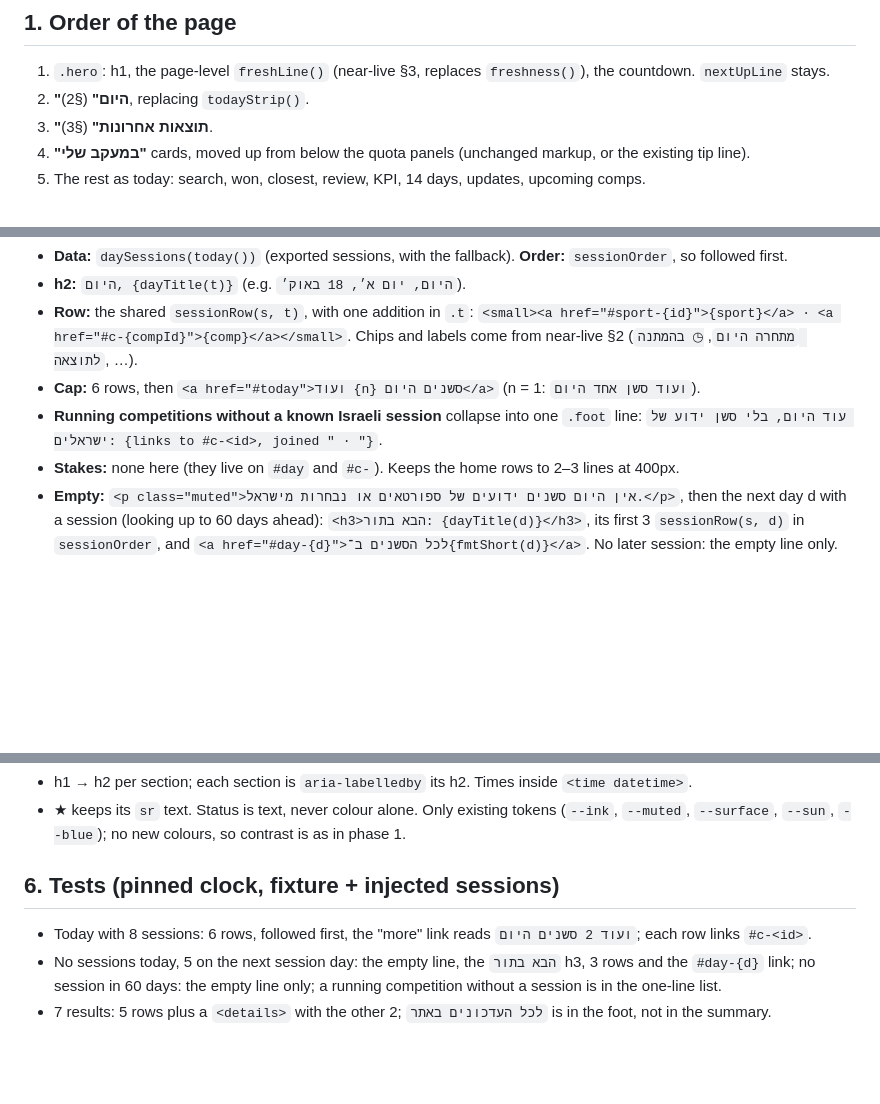
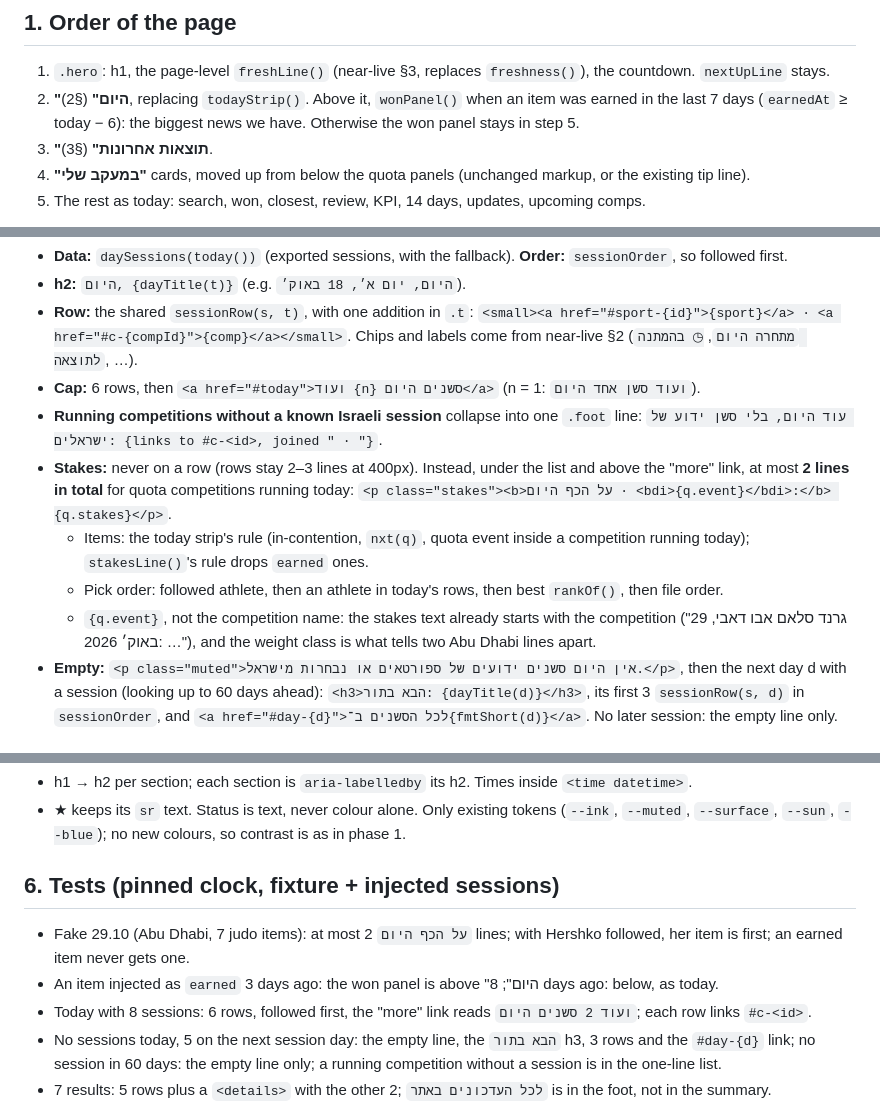
Before and after one commit to yonatanyacobi/IL2LA28, a Markdown page: docs/design/home-today.md, 3 parts joined by grey strips. Drawn GitHub-style; blank space fills up the shorter version.

Commit message:
Bring the quota story back to the top of the home spec
Per the PM's #176 decision: up to 2 "על הכף היום" lines under today's list, and the won panel above it for a
week after a quota is earned. The line names the quota event, not the competition, which the stakes text
already starts with.

Co-Authored-By: Claude Opus 5.5 <noreply@anthropic.com>

```diff
--- a/docs/design/home-today.md
+++ b/docs/design/home-today.md
@@ -8,7 +8,8 @@ last 48 h (with their source), and the athletes you follow first in both.
 
 ## 1. Order of the page
 1. `.hero`: h1, the page-level `freshLine()` (near-live §3, replaces `freshness()`), the countdown. `nextUpLine` stays.
-2. **"היום"** (§2), replacing `todayStrip()`.
+2. **"היום"** (§2), replacing `todayStrip()`. Above it, `wonPanel()` when an item was earned in the last 7 days
+   (`earnedAt` ≥ today − 6): the biggest news we have. Otherwise the won panel stays in step 5.
 3. **"תוצאות אחרונות"** (§3).
 4. **"במעקב שלי"** cards, moved up from below the quota panels (unchanged markup, or the existing tip line).
 5. The rest as today: search, won, closest, review, KPI, 14 days, updates, upcoming comps.
@@ -28,7 +29,14 @@ Desktop (≥ 900px): §2 and §3 share a row, `.home-now{display:grid;gap:22px}`
 - **Cap:** 6 rows, then `<a href="#today">ועוד {n} סשנים היום</a>` (n = 1: `ועוד סשן אחד היום`).
 - **Running competitions without a known Israeli session** collapse into one `.foot` line:
   `עוד היום, בלי סשן ידוע של ישראלים: {links to #c-<id>, joined " · "}`.
-- **Stakes:** none here (they live on `#day` and `#c-`). Keeps the home rows to 2–3 lines at 400px.
+- **Stakes:** never on a row (rows stay 2–3 lines at 400px). Instead, under the list and above the "more" link, at most
+  **2 lines in total** for quota competitions running today:
+  `<p class="stakes"><b>על הכף היום · <bdi>{q.event}</bdi>:</b> {q.stakes}</p>`.
+  - Items: the today strip's rule (in-contention, `nxt(q)`, quota event inside a competition running today); `stakesLine()`'s
+    rule drops `earned` ones.
+  - Pick order: followed athlete, then an athlete in today's rows, then best `rankOf()`, then file order.
+  - `{q.event}`, not the competition name: the stakes text already starts with the competition ("גרנד סלאם אבו דאבי,
+    29 באוק׳ 2026: …"), and the weight class is what tells two Abu Dhabi lines apart.
 - **Empty:** `<p class="muted">אין היום סשנים ידועים של ספורטאים או נבחרות מישראל.</p>`, then the next day d with a
   session (looking up to 60 days ahead): `<h3>הבא בתור: {dayTitle(d)}</h3>`, its first 3 `sessionRow(s, d)` in
   `sessionOrder`, and `<a href="#day-{d}">לכל הסשנים ב־{fmtShort(d)}</a>`. No later session: the empty line only.
@@ -72,6 +81,9 @@ freshness text `נתונים חיים · עדכון אוטומטי אחרון:`,
   `--sun`, `--blue`); no new colours, so contrast is as in phase 1.
 
 ## 6. Tests (pinned clock, fixture + injected sessions)
+- Fake 29.10 (Abu Dhabi, 7 judo items): at most 2 `על הכף היום` lines; with Hershko followed, her item is first; an
+  earned item never gets one.
+- An item injected as `earned` 3 days ago: the won panel is above "היום"; 8 days ago: below, as today.
 - Today with 8 sessions: 6 rows, followed first, the "more" link reads `ועוד 2 סשנים היום`; each row links `#c-<id>`.
 - No sessions today, 5 on the next session day: the empty line, the `הבא בתור` h3, 3 rows and the `#day-{d}` link;
   no session in 60 days: the empty line only; a running competition without a session is in the one-line list.
```
Also changed, not shown: other parts of docs/design/home-today.md (+1 -0 lines).
